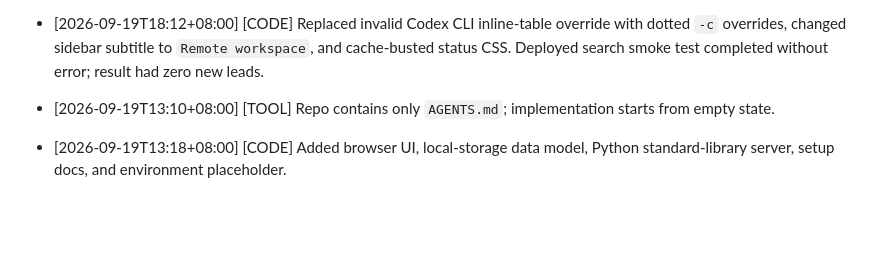
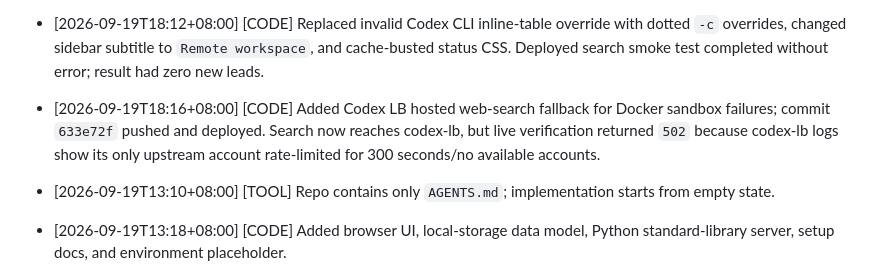
Before and after one commit to zabe-dev/job-tracker, a Markdown page: .agent/CONTINUITY.md, the part around the change. Drawn GitHub-style; blank space fills up the shorter version.

Commit message:
docs: record codex rate limit diagnosis

```diff
--- a/.agent/CONTINUITY.md
+++ b/.agent/CONTINUITY.md
@@ -77,6 +77,7 @@
 - [2026-09-19T18:05+08:00] [TOOL] Auth checks pass: `/healthz` 200, unauthenticated `/api/state` 401, valid Basic Auth `/api/state` 200. Commit `941b7b3` pushed to `main`.
 - [2026-09-19T18:12+08:00] [TOOL] codex-lb rejected Jobtracker with `401 Proxy authentication must be configured`; enabled persisted `dashboard_settings.api_key_auth_enabled`, backed up its SQLite store, restarted codex-lb, and verified Codex CLI returned `OK` through `https://codex-lb.zabe.dev/backend-api/codex`.
 - [2026-09-19T18:12+08:00] [CODE] Replaced invalid Codex CLI inline-table override with dotted `-c` overrides, changed sidebar subtitle to `Remote workspace`, and cache-busted status CSS. Deployed search smoke test completed without error; result had zero new leads.
+- [2026-09-19T18:16+08:00] [CODE] Added Codex LB hosted web-search fallback for Docker sandbox failures; commit `633e72f` pushed and deployed. Search now reaches codex-lb, but live verification returned `502` because codex-lb logs show its only upstream account rate-limited for 300 seconds/no available accounts.
 
 - [2026-09-19T13:10+08:00] [TOOL] Repo contains only `AGENTS.md`; implementation starts from empty state.
 - [2026-09-19T13:18+08:00] [CODE] Added browser UI, local-storage data model, Python standard-library server, setup docs, and environment placeholder.
```
